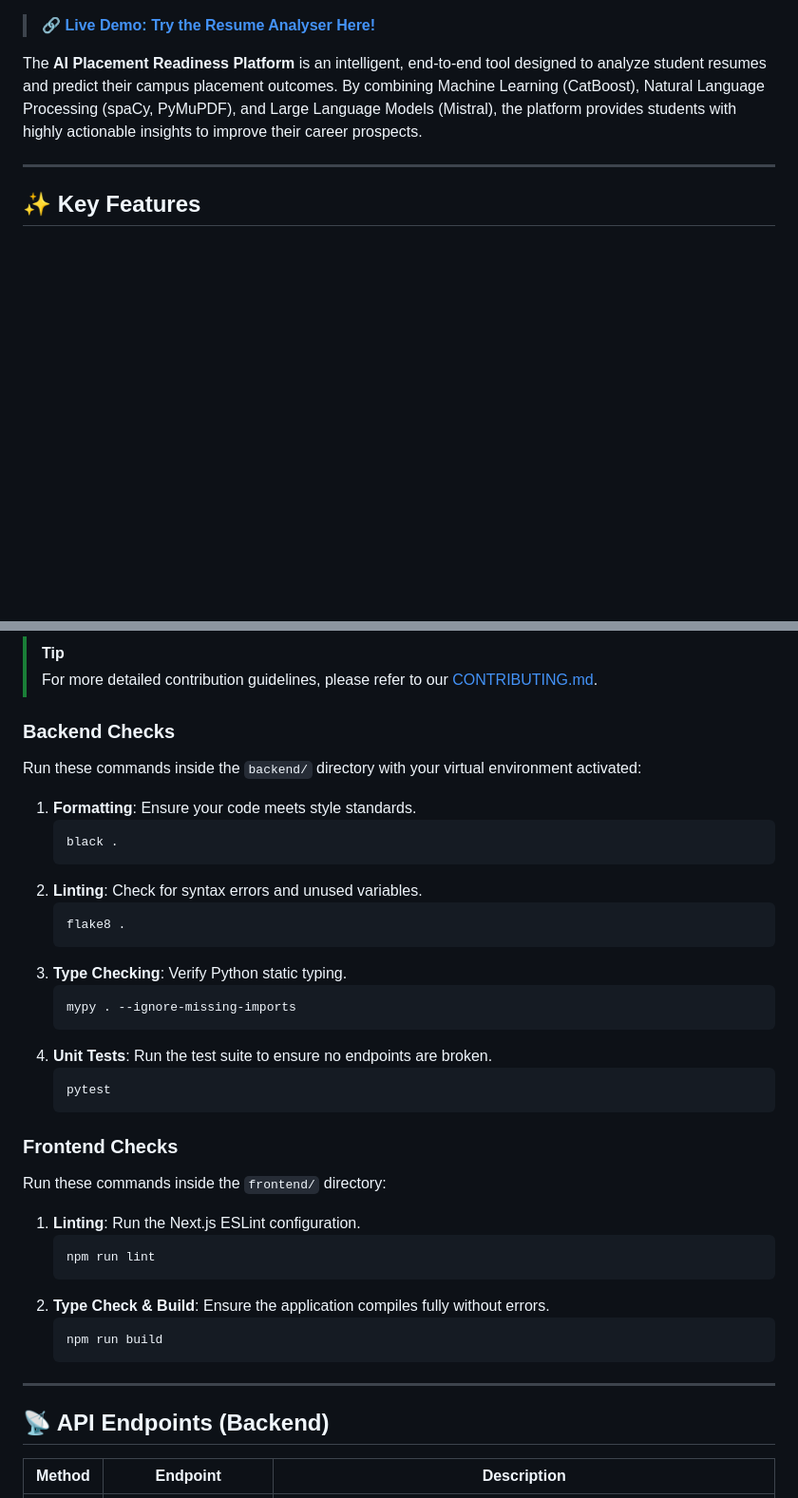
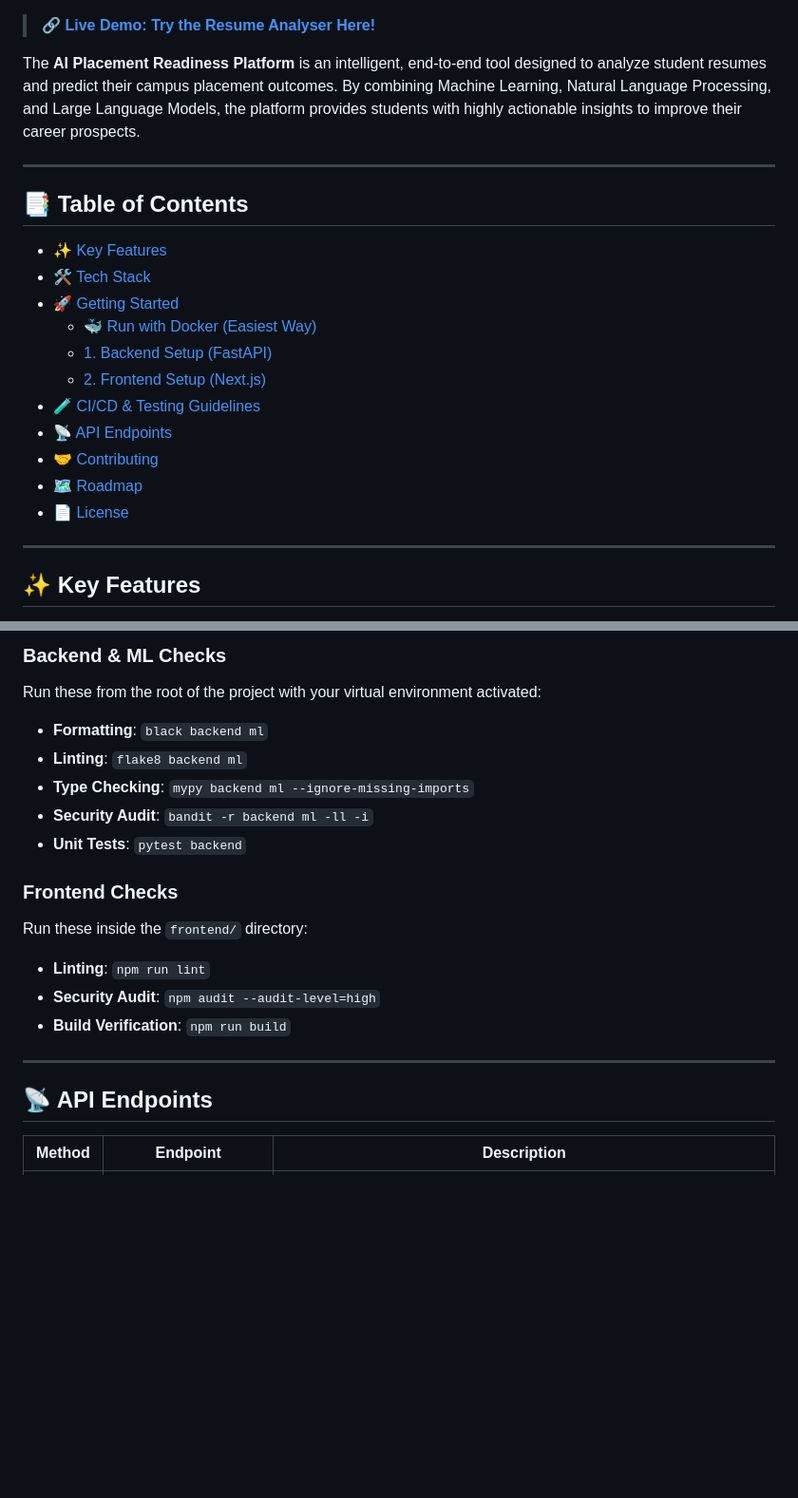
Before and after one commit to Naveen-Boddepalli/Resume-Analyser, a Markdown page: README.md, 2 parts joined by grey strips. Shown at 95% size. Drawn GitHub-style; blank space fills up the shorter version.

Commit message:
docs: update README

````diff
--- a/README.md
+++ b/README.md
@@ -9,6 +13,22 @@
 > **🔗 [Live Demo: Try the Resume Analyser Here!](https://resume-analyser-pink-rho.vercel.app/)**
 
-The **AI Placement Readiness Platform** is an intelligent, end-to-end tool designed to analyze student resumes and predict their campus placement outcomes. By combining Machine Learning (CatBoost), Natural Language Processing (spaCy, PyMuPDF), and Large Language Models (Mistral), the platform provides students with highly actionable insights to improve their career prospects.
+The **AI Placement Readiness Platform** is an intelligent, end-to-end tool designed to analyze student resumes and predict their campus placement outcomes. By combining Machine Learning, Natural Language Processing, and Large Language Models, the platform provides students with highly actionable insights to improve their career prospects.
+
+---
+
+## 📑 Table of Contents
+
+- [✨ Key Features](#-key-features)
+- [🛠️ Tech Stack](#-tech-stack)
+- [🚀 Getting Started](#-getting-started)
+  - [🐳 Run with Docker (Easiest Way)](#-run-with-docker-easiest-way)
+  - [1. Backend Setup (FastAPI)](#1-backend-setup-fastapi)
+  - [2. Frontend Setup (Next.js)](#2-frontend-setup-nextjs)
+- [🧪 CI/CD & Testing Guidelines](#-cicd--testing-guidelines)
+- [📡 API Endpoints](#-api-endpoints)
+- [🤝 Contributing](#-contributing)
+- [🗺️ Roadmap](#-roadmap)
+- [📄 License](#-license)
 
 ---
 
@@ -137,42 +143,21 @@ Before pushing your commits or opening a Pull Request, please ensure you run the
 
-> [!TIP]
-> For more detailed contribution guidelines, please refer to our [CONTRIBUTING.md](CONTRIBUTING.md).
-
-### Backend Checks
-Run these commands inside the `backend/` directory with your virtual environment activated:
-
-1. **Formatting**: Ensure your code meets style standards.
-   ```bash
-   black .
-   ```
-2. **Linting**: Check for syntax errors and unused variables.
-   ```bash
-   flake8 .
-   ```
-3. **Type Checking**: Verify Python static typing.
-   ```bash
-   mypy . --ignore-missing-imports
-   ```
-4. **Unit Tests**: Run the test suite to ensure no endpoints are broken.
-   ```bash
-   pytest
-   ```
+### Backend & ML Checks
+Run these from the root of the project with your virtual environment activated:
+- **Formatting**: `black backend ml`
+- **Linting**: `flake8 backend ml`
+- **Type Checking**: `mypy backend ml --ignore-missing-imports`
+- **Security Audit**: `bandit -r backend ml -ll -i`
+- **Unit Tests**: `pytest backend`
 
 ### Frontend Checks
-Run these commands inside the `frontend/` directory:
-
-1. **Linting**: Run the Next.js ESLint configuration.
-   ```bash
-   npm run lint
-   ```
-2. **Type Check & Build**: Ensure the application compiles fully without errors.
-   ```bash
-   npm run build
-   ```
+Run these inside the `frontend/` directory:
+- **Linting**: `npm run lint`
+- **Security Audit**: `npm audit --audit-level=high`
+- **Build Verification**: `npm run build`
 
 ---
 
-## 📡 API Endpoints (Backend)
+## 📡 API Endpoints
 
 | Method | Endpoint | Description |
 |--------|----------|-------------|
````
Also changed, not shown: other parts of README.md (+24 -28 lines).
